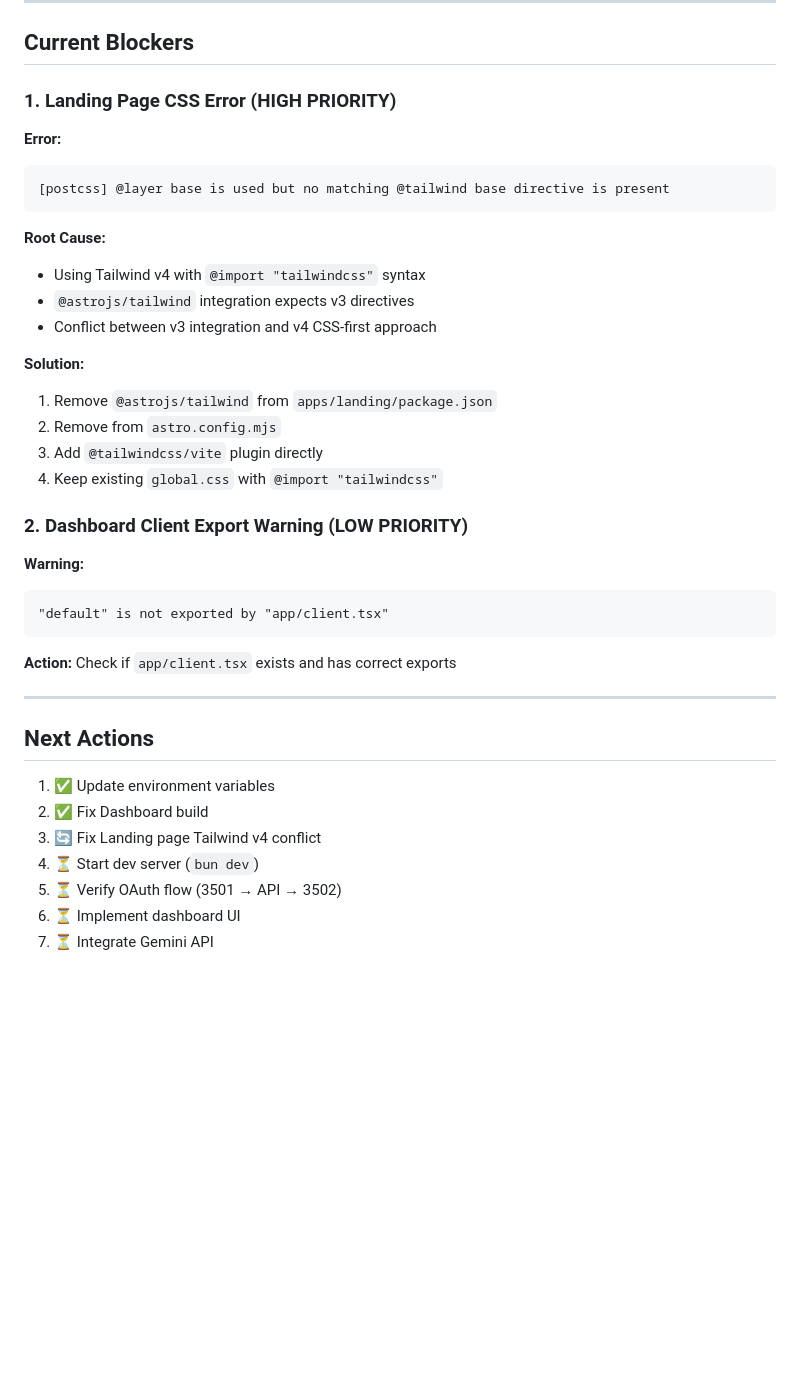
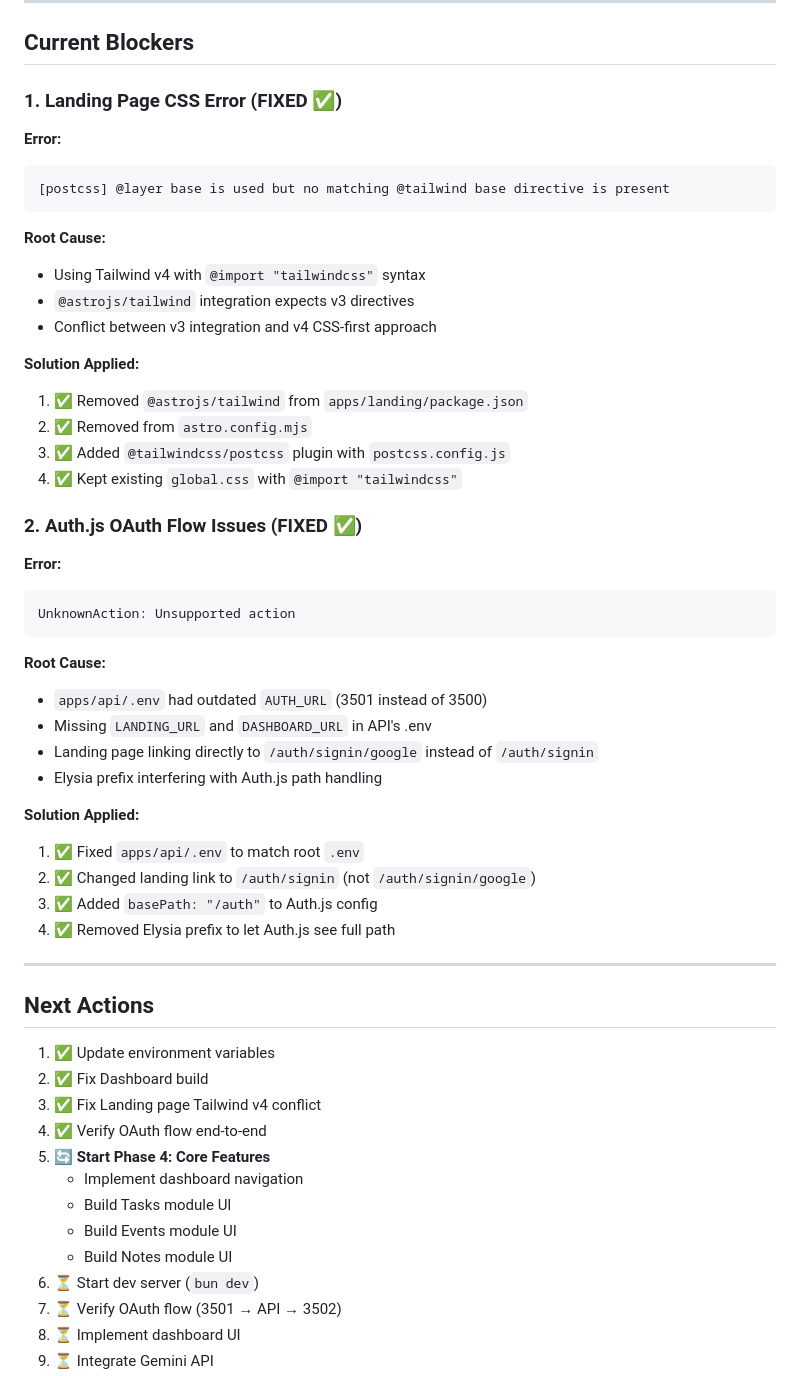
Before and after one commit to abhiyandhakal/linnet, a Markdown page: PROGRESS.md, the part around one of its changes. Rendered like a GitHub page; blank space fills up the shorter version.

Commit message:
docs(root): update PROGRESS.md to reflect completed OAuth flow and fixed blockers

````diff
--- a/PROGRESS.md
+++ b/PROGRESS.md
@@ -166,7 +166,7 @@ app/routes/
 
 ## Current Blockers
 
-### 1. Landing Page CSS Error (HIGH PRIORITY)
+### 1. Landing Page CSS Error (FIXED ✅)
 **Error:**
 ```
 [postcss] @layer base is used but no matching @tailwind base directive is present
@@ -177,19 +177,29 @@ app/routes/
 - `@astrojs/tailwind` integration expects v3 directives
 - Conflict between v3 integration and v4 CSS-first approach
 
-**Solution:**
-1. Remove `@astrojs/tailwind` from `apps/landing/package.json`
-2. Remove from `astro.config.mjs`
-3. Add `@tailwindcss/vite` plugin directly
-4. Keep existing `global.css` with `@import "tailwindcss"`
+**Solution Applied:**
+1. ✅ Removed `@astrojs/tailwind` from `apps/landing/package.json`
+2. ✅ Removed from `astro.config.mjs`
+3. ✅ Added `@tailwindcss/postcss` plugin with `postcss.config.js`
+4. ✅ Kept existing `global.css` with `@import "tailwindcss"`
 
-### 2. Dashboard Client Export Warning (LOW PRIORITY)
-**Warning:**
+### 2. Auth.js OAuth Flow Issues (FIXED ✅)
+**Error:**
 ```
-"default" is not exported by "app/client.tsx"
+UnknownAction: Unsupported action
 ```
 
-**Action:** Check if `app/client.tsx` exists and has correct exports
+**Root Cause:**
+- `apps/api/.env` had outdated `AUTH_URL` (3501 instead of 3500)
+- Missing `LANDING_URL` and `DASHBOARD_URL` in API's .env
+- Landing page linking directly to `/auth/signin/google` instead of `/auth/signin`
+- Elysia prefix interfering with Auth.js path handling
+
+**Solution Applied:**
+1. ✅ Fixed `apps/api/.env` to match root `.env`
+2. ✅ Changed landing link to `/auth/signin` (not `/auth/signin/google`)
+3. ✅ Added `basePath: "/auth"` to Auth.js config
+4. ✅ Removed Elysia prefix to let Auth.js see full path
 
 ---
 
@@ -197,7 +207,13 @@ app/routes/
 
 1. ✅ Update environment variables
 2. ✅ Fix Dashboard build
-3. 🔄 Fix Landing page Tailwind v4 conflict
+3. ✅ Fix Landing page Tailwind v4 conflict
+4. ✅ Verify OAuth flow end-to-end
+5. 🔄 **Start Phase 4: Core Features**
+   - Implement dashboard navigation
+   - Build Tasks module UI
+   - Build Events module UI
+   - Build Notes module UI
 4. ⏳ Start dev server (`bun dev`)
 5. ⏳ Verify OAuth flow (3501 → API → 3502)
 6. ⏳ Implement dashboard UI
````
Also changed, not shown: other parts of PROGRESS.md (+16 -16 lines).
